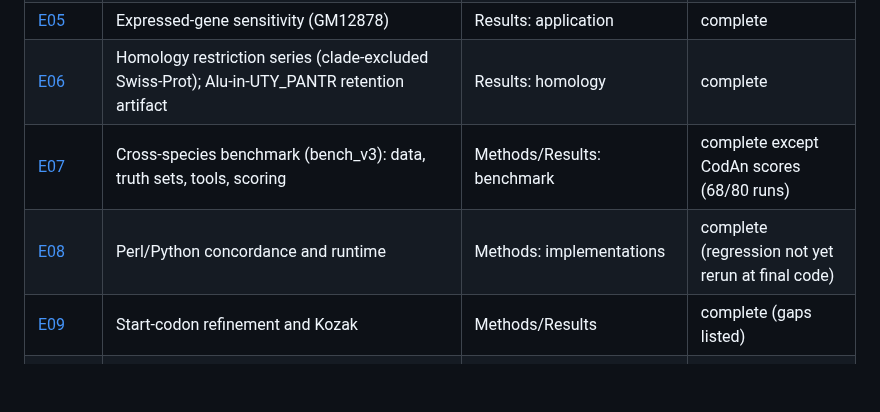
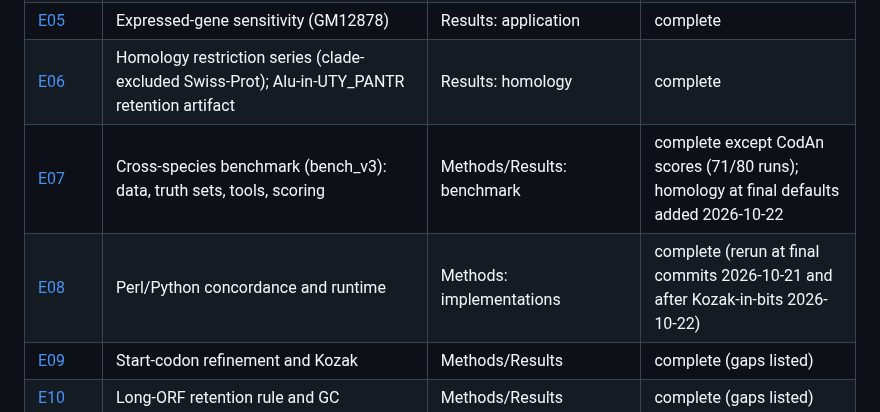
Before and after one commit to TransDecoder/TransDecoderPaper, a Markdown page: evidence/README.md, the part around the change. Rendered like a GitHub page; blank space fills up the shorter version.

Commit message:
evidence index: update E07/E08 status
Co-Authored-By: Claude Opus 5.5 (1M context) <noreply@anthropic.com>

```diff
--- a/evidence/README.md
+++ b/evidence/README.md
@@ -36,8 +36,8 @@ Rules:
 | [E04](E04_min_orf_length.md) | Minimum ORF length sweep (benchmark lncRNA/random negatives; GM12878 post-hoc) | Results: short ORFs | complete |
 | [E05](E05_expressed_sensitivity.md) | Expressed-gene sensitivity (GM12878) | Results: application | complete |
 | [E06](E06_gm12878_homology_series.md) | Homology restriction series (clade-excluded Swiss-Prot); Alu-in-UTY_PANTR retention artifact | Results: homology | complete |
-| [E07](E07_benchmark_v3.md) | Cross-species benchmark (bench_v3): data, truth sets, tools, scoring | Methods/Results: benchmark | complete except CodAn scores (68/80 runs) |
-| [E08](E08_perl_python_concordance.md) | Perl/Python concordance and runtime | Methods: implementations | complete (regression not yet rerun at final code) |
+| [E07](E07_benchmark_v3.md) | Cross-species benchmark (bench_v3): data, truth sets, tools, scoring | Methods/Results: benchmark | complete except CodAn scores (71/80 runs); homology at final defaults added 2026-10-22 |
+| [E08](E08_perl_python_concordance.md) | Perl/Python concordance and runtime | Methods: implementations | complete (rerun at final commits 2026-10-21 and after Kozak-in-bits 2026-10-22) |
 | [E09](E09_start_refinement_kozak.md) | Start-codon refinement and Kozak | Methods/Results | complete (gaps listed) |
 | [E10](E10_long_orf_rule_gc.md) | Long-ORF retention rule and GC | Methods/Results | complete (gaps listed) |
 | [E11](E11_gm12878_trinity_gg.md) | Trinity genome-guided assembly of GM12878 | Methods: application data | complete |
```
